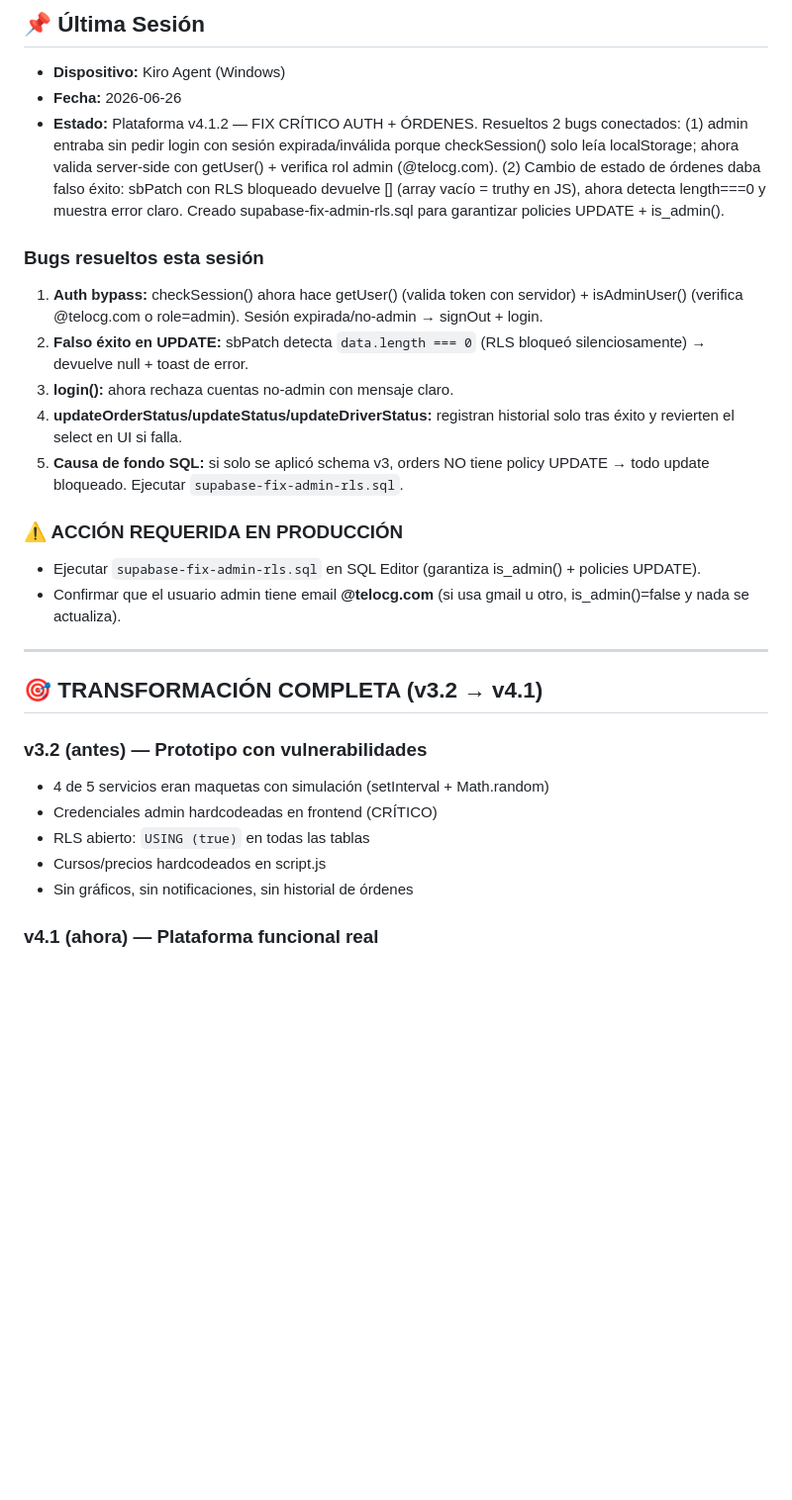
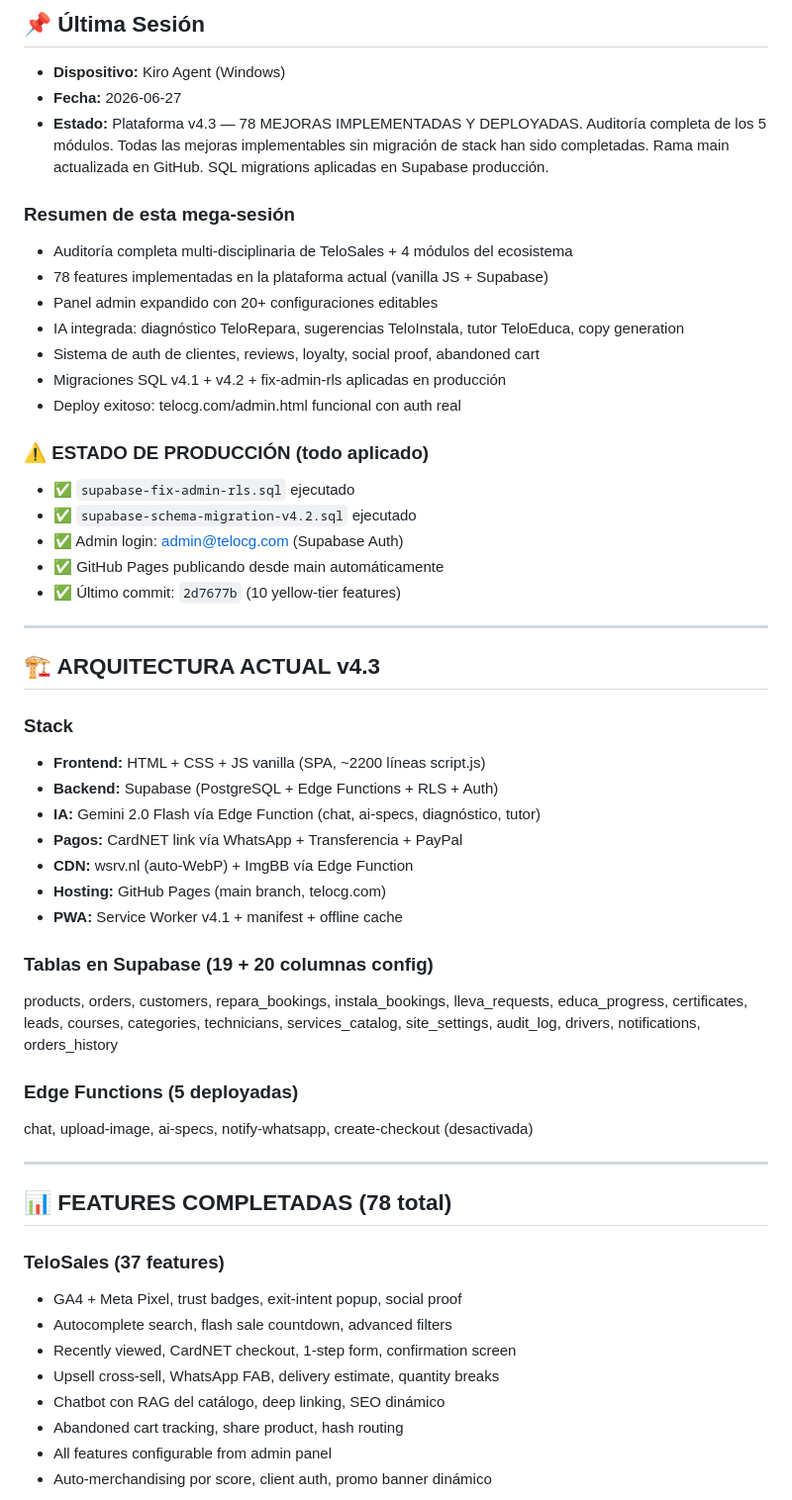
Before and after one commit to telocorpgroup/telocg.com, a Markdown page: .neural_state.md, the part around one of its changes. Shown at 99% size. GitHub-like rendering; blank space fills up the shorter version.

```diff
--- a/.neural_state.md
+++ b/.neural_state.md
@@ -2,29 +2,55 @@
 
 ## 📌 Última Sesión
 *   **Dispositivo:** Kiro Agent (Windows)
-*   **Fecha:** 2026-06-26
-*   **Estado:** Plataforma v4.1.2 — FIX CRÍTICO AUTH + ÓRDENES. Resueltos 2 bugs conectados: (1) admin entraba sin pedir login con sesión expirada/inválida porque checkSession() solo leía localStorage; ahora valida server-side con getUser() + verifica rol admin (@telocg.com). (2) Cambio de estado de órdenes daba falso éxito: sbPatch con RLS bloqueado devuelve [] (array vacío = truthy en JS), ahora detecta length===0 y muestra error claro. Creado supabase-fix-admin-rls.sql para garantizar policies UPDATE + is_admin().
+*   **Fecha:** 2026-06-27
+*   **Estado:** Plataforma v4.3 — 78 MEJORAS IMPLEMENTADAS Y DEPLOYADAS. Auditoría completa de los 5 módulos. Todas las mejoras implementables sin migración de stack han sido completadas. Rama main actualizada en GitHub. SQL migrations aplicadas en Supabase producción.
 
-### Bugs resueltos esta sesión
-1. **Auth bypass:** checkSession() ahora hace getUser() (valida token con servidor) + isAdminUser() (verifica @telocg.com o role=admin). Sesión expirada/no-admin → signOut + login.
-2. **Falso éxito en UPDATE:** sbPatch detecta `data.length === 0` (RLS bloqueó silenciosamente) → devuelve null + toast de error.
-3. **login():** ahora rechaza cuentas no-admin con mensaje claro.
-4. **updateOrderStatus/updateStatus/updateDriverStatus:** registran historial solo tras éxito y revierten el select en UI si falla.
-5. **Causa de fondo SQL:** si solo se aplicó schema v3, orders NO tiene policy UPDATE → todo update bloqueado. Ejecutar `supabase-fix-admin-rls.sql`.
+### Resumen de esta mega-sesión
+- Auditoría completa multi-disciplinaria de TeloSales + 4 módulos del ecosistema
+- 78 features implementadas en la plataforma actual (vanilla JS + Supabase)
+- Panel admin expandido con 20+ configuraciones editables
+- IA integrada: diagnóstico TeloRepara, sugerencias TeloInstala, tutor TeloEduca, copy generation
+- Sistema de auth de clientes, reviews, loyalty, social proof, abandoned cart
+- Migraciones SQL v4.1 + v4.2 + fix-admin-rls aplicadas en producción
+- Deploy exitoso: telocg.com/admin.html funcional con auth real
 
-### ⚠️ ACCIÓN REQUERIDA EN PRODUCCIÓN
-- Ejecutar `supabase-fix-admin-rls.sql` en SQL Editor (garantiza is_admin() + policies UPDATE).
-- Confirmar que el usuario admin tiene email **@telocg.com** (si usa gmail u otro, is_admin()=false y nada se actualiza).
+### ⚠️ ESTADO DE PRODUCCIÓN (todo aplicado)
+- ✅ `supabase-fix-admin-rls.sql` ejecutado
+- ✅ `supabase-schema-migration-v4.2.sql` ejecutado
+- ✅ Admin login: admin@telocg.com (Supabase Auth)
+- ✅ GitHub Pages publicando desde main automáticamente
+- ✅ Último commit: `2d7677b` (10 yellow-tier features)
 
 ---
 
-## 🎯 TRANSFORMACIÓN COMPLETA (v3.2 → v4.1)
+## 🏗️ ARQUITECTURA ACTUAL v4.3
 
-### v3.2 (antes) — Prototipo con vulnerabilidades
-- 4 de 5 servicios eran maquetas con simulación (setInterval + Math.random)
-- Credenciales admin hardcodeadas en frontend (CRÍTICO)
-- RLS abierto: `USING (true)` en todas las tablas
-- Cursos/precios hardcodeados en script.js
-- Sin gráficos, sin notificaciones, sin historial de órdenes
+### Stack
+- **Frontend:** HTML + CSS + JS vanilla (SPA, ~2200 líneas script.js)
+- **Backend:** Supabase (PostgreSQL + Edge Functions + RLS + Auth)
+- **IA:** Gemini 2.0 Flash vía Edge Function (chat, ai-specs, diagnóstico, tutor)
+- **Pagos:** CardNET link vía WhatsApp + Transferencia + PayPal
+- **CDN:** wsrv.nl (auto-WebP) + ImgBB vía Edge Function
+- **Hosting:** GitHub Pages (main branch, telocg.com)
+- **PWA:** Service Worker v4.1 + manifest + offline cache
 
-### v4.1 (ahora) — Plataforma funcional real
+### Tablas en Supabase (19 + 20 columnas config)
+products, orders, customers, repara_bookings, instala_bookings, lleva_requests, educa_progress, certificates, leads, courses, categories, technicians, services_catalog, site_settings, audit_log, drivers, notifications, orders_history
+
+### Edge Functions (5 deployadas)
+chat, upload-image, ai-specs, notify-whatsapp, create-checkout (desactivada)
+
+---
+
+## 📊 FEATURES COMPLETADAS (78 total)
+
+### TeloSales (37 features)
+- GA4 + Meta Pixel, trust badges, exit-intent popup, social proof
+- Autocomplete search, flash sale countdown, advanced filters
+- Recently viewed, CardNET checkout, 1-step form, confirmation screen
+- Upsell cross-sell, WhatsApp FAB, delivery estimate, quantity breaks
+- Chatbot con RAG del catálogo, deep linking, SEO dinámico
+- Abandoned cart tracking, share product, hash routing
+- All features configurable from admin panel
+- Auto-merchandising por score, client auth, promo banner dinámico
+
```
Also changed, not shown: other parts of .neural_state.md (+74 -154 lines).
